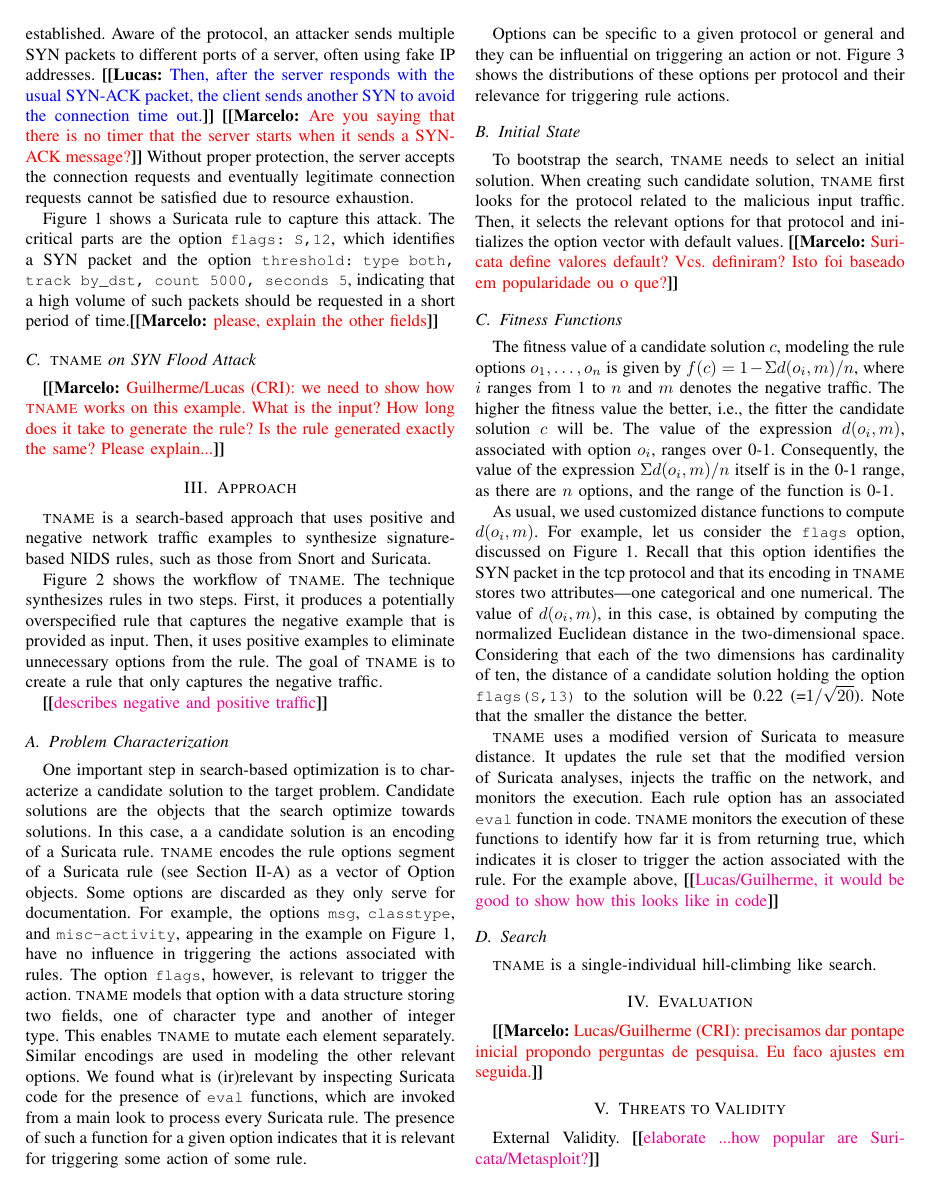
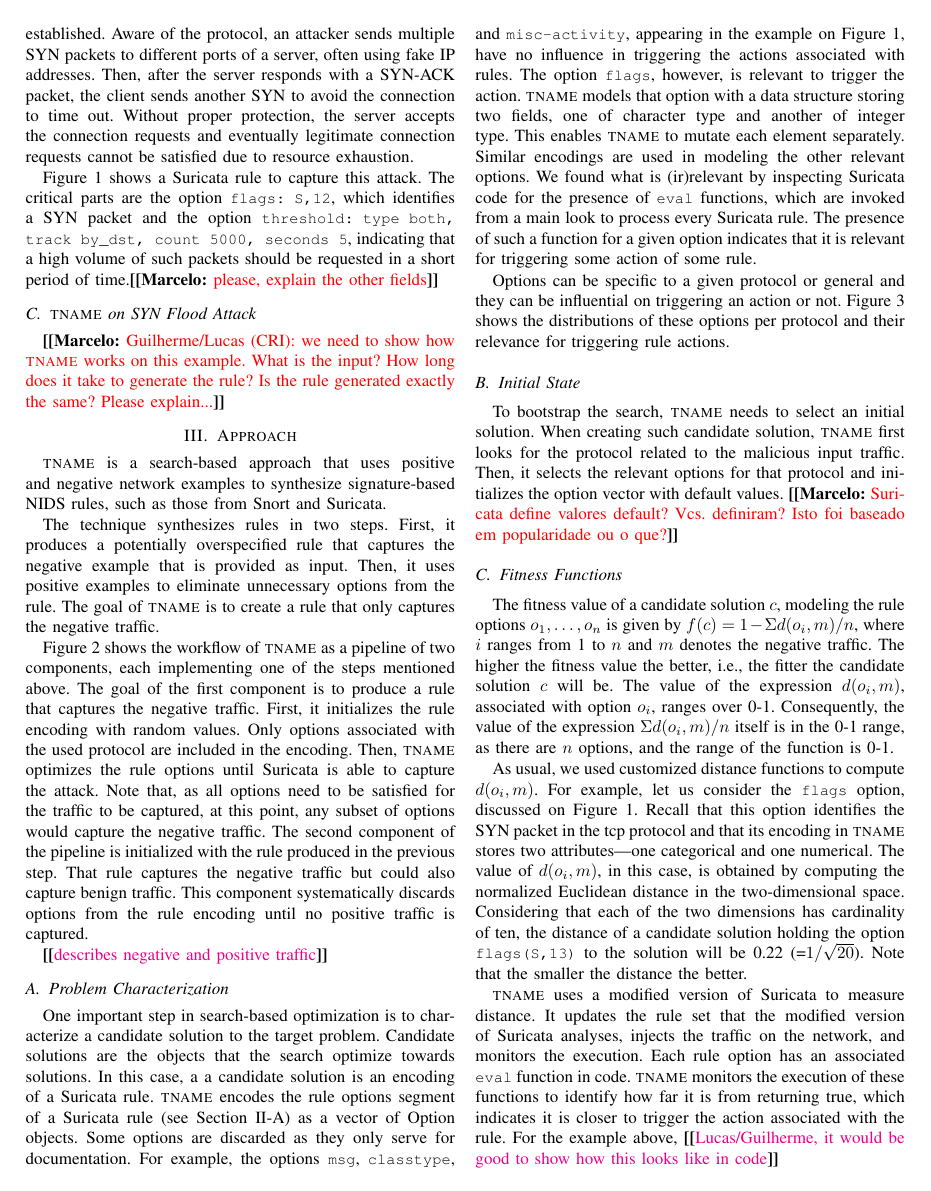
Before and after one commit to STAR-RG/syrius, a LaTeX paper (paper/paper.tex): page 2 of 3. Compiled offline with pdfLaTeX; a missing font is replaced by an installed copy or a similar font; a LaTeX package or settings file that is missing is left out.

Commit message:
pass on workflow

```diff
--- a/paper/paper.tex
+++ b/paper/paper.tex
@@ -211,10 +211,11 @@
 packet to the client. Third, the client responds with an ACK message
 and the connection is established. Aware of the protocol, an attacker
 sends multiple SYN packets to different ports of a server, often using
-fake IP addresses. \Luc{Then, after the server responds with the usual SYN-ACK packet, the client sends another SYN to avoid the connection time out.} \Mar{Are you saying that there is no timer that the
-  server starts when it sends a SYN-ACK message?} Without proper protection, the server accepts the
-connection requests and eventually legitimate connection requests
-cannot be satisfied due to resource exhaustion.
+fake IP addresses. Then, after the server responds with a SYN-ACK
+packet, the client sends another SYN to avoid the connection to time
+out. Without proper protection, the server accepts the connection
+requests and eventually legitimate connection requests cannot be
+satisfied due to resource exhaustion.
 
 Figure~\ref{fig:synflood-example} shows a Suricata rule to capture
 this attack. The critical parts are the option \CodeIn{flags: S,12},
@@ -248,15 +240,28 @@
 \end{figure*}
 
 \tname{} is a search-based approach that uses positive and negative
-network traffic examples to synthesize signature-based NIDS rules,
-such as those from Snort and Suricata.
+network examples to synthesize signature-based NIDS rules, such as
+those from Snort and Suricata.
 
-Figure~\ref{fig:overview} shows the workflow of \tname{}.  The
-technique synthesizes rules in two steps. First, it produces a
+The technique synthesizes rules in two steps. First, it produces a
 potentially overspecified rule that captures the negative example that
 is provided as input. Then, it uses positive examples to eliminate
 unnecessary options from the rule. The goal of \tname\ is to create a
 rule that only captures the negative traffic.
+
+Figure~\ref{fig:overview} shows the workflow of \tname{} as a pipeline
+of two components, each implementing one of the steps mentioned above.
+The goal of the first component is to produce a rule that captures the
+negative traffic.  First, it initializes the rule encoding with random
+values. Only options associated with the used protocol are included in
+the encoding. Then, \tname\ optimizes the rule options until \suri\ is
+able to capture the attack.  Note that, as all options need to be
+satisfied for the traffic to be captured, at this point, any subset of
+options would capture the negative traffic. The second component of
+the pipeline is initialized with the rule produced in the previous
+step. That rule captures the negative traffic but could also capture
+benign traffic. This component systematically discards options from
+the rule encoding until no positive traffic is captured.
 
 \Fix{describes negative and positive traffic}
 
```
Also changed, not shown: paper/paper.tex (11 more changed lines).
